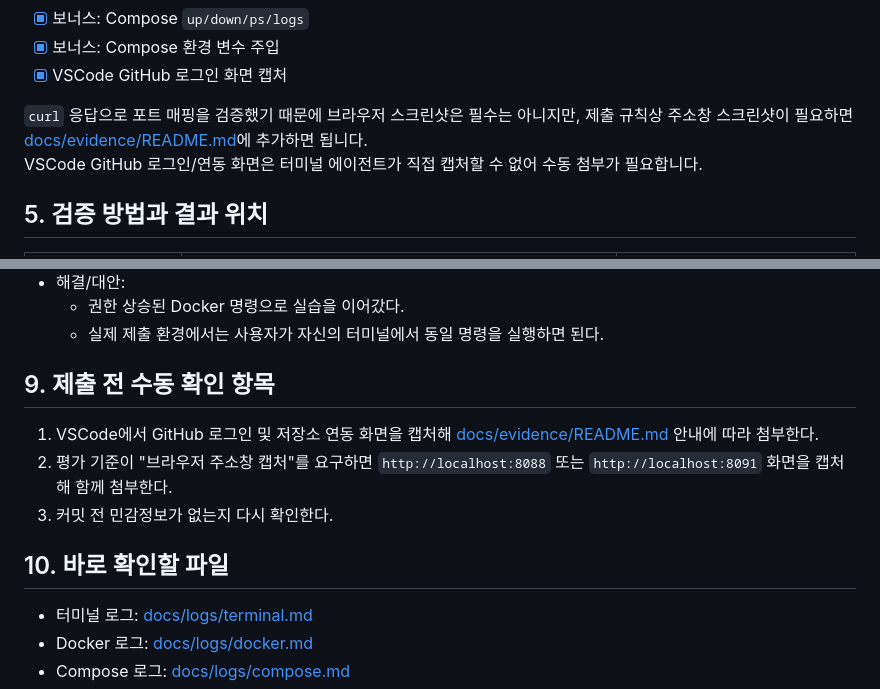
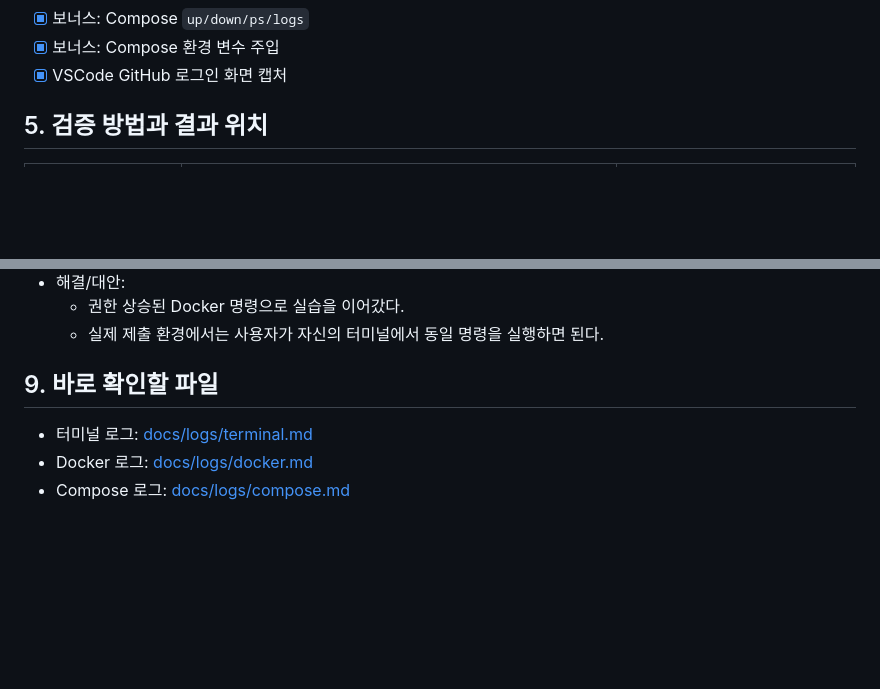
Before and after one commit to bjw0922/Codyssey1-1, a Markdown page: README.md, 2 parts joined by grey strips. Rendered like a GitHub page; blank space fills up the shorter version.

Commit message:
README 추가 수정

```diff
--- a/README.md
+++ b/README.md
@@ -69,9 +69,6 @@
 - [x] 보너스: Compose `up/down/ps/logs`
 - [x] 보너스: Compose 환경 변수 주입
 - [x] VSCode GitHub 로그인 화면 캡처
-
-`curl` 응답으로 포트 매핑을 검증했기 때문에 브라우저 스크린샷은 필수는 아니지만, 제출 규칙상 주소창 스크린샷이 필요하면 [docs/evidence/README.md](docs/evidence/README.md)에 추가하면 됩니다.
-VSCode GitHub 로그인/연동 화면은 터미널 에이전트가 직접 캡처할 수 없어 수동 첨부가 필요합니다.
 
 ## 5. 검증 방법과 결과 위치
 
@@ -192,13 +189,7 @@ VSCode GitHub 로그인/연동 화면은 터미널 에이전트가 직접 캡처
   - 권한 상승된 Docker 명령으로 실습을 이어갔다.
   - 실제 제출 환경에서는 사용자가 자신의 터미널에서 동일 명령을 실행하면 된다.
 
-## 9. 제출 전 수동 확인 항목
-
-1. VSCode에서 GitHub 로그인 및 저장소 연동 화면을 캡처해 [docs/evidence/README.md](docs/evidence/README.md) 안내에 따라 첨부한다.
-2. 평가 기준이 "브라우저 주소창 캡처"를 요구하면 `http://localhost:8088` 또는 `http://localhost:8091` 화면을 캡처해 함께 첨부한다.
-3. 커밋 전 민감정보가 없는지 다시 확인한다.
-
-## 10. 바로 확인할 파일
+## 9. 바로 확인할 파일
 
 - 터미널 로그: [docs/logs/terminal.md](docs/logs/terminal.md)
 - Docker 로그: [docs/logs/docker.md](docs/logs/docker.md)
```
